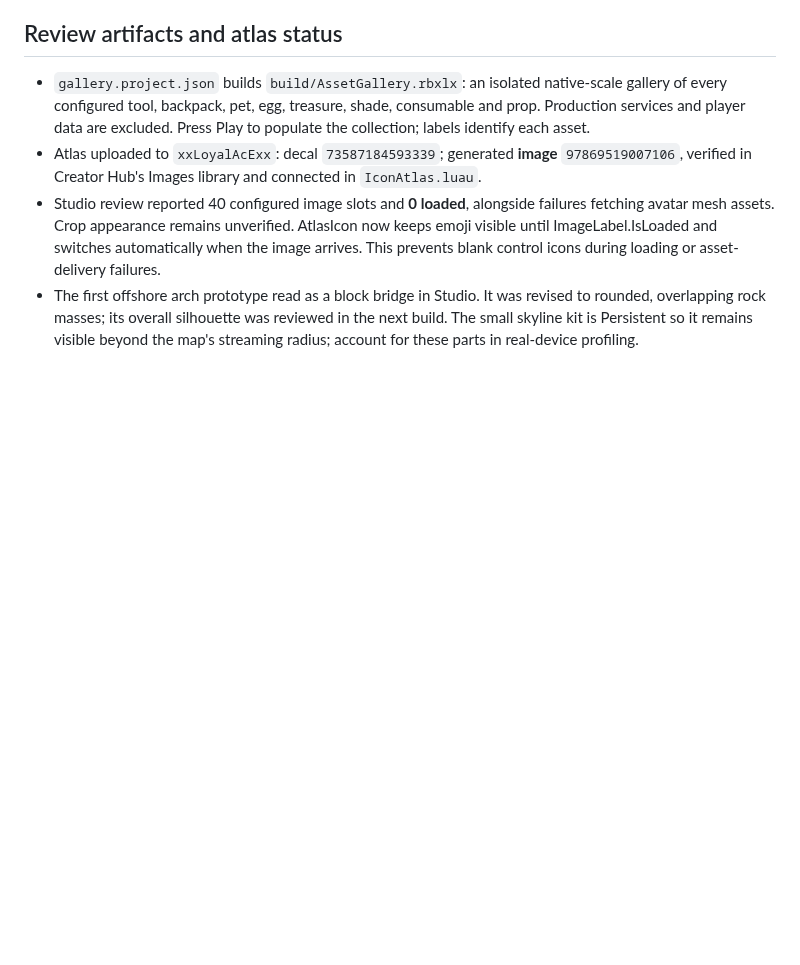
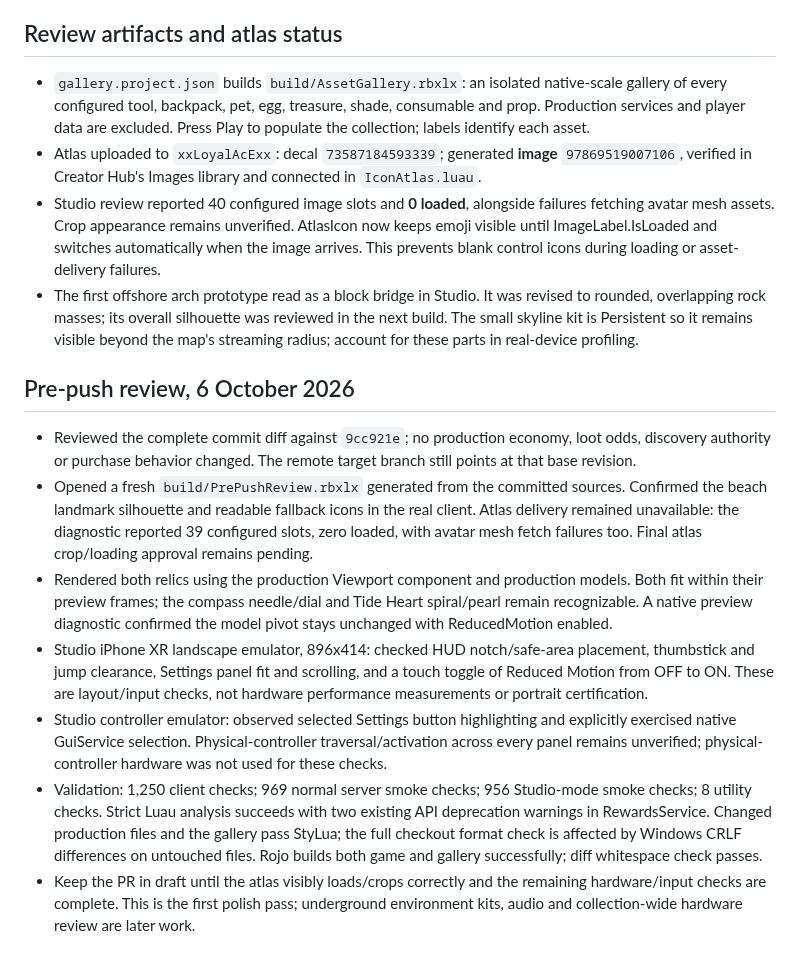
Before and after one commit to hownoms/roblox-dev, a Markdown page: docs/VISUAL_POLISH.md, the part around the change. Drawn GitHub-style; blank space fills up the shorter version.

Commit message:
Document pre-push Studio and phone review results

```diff
--- a/docs/VISUAL_POLISH.md
+++ b/docs/VISUAL_POLISH.md
@@ -58,3 +58,13 @@ Research rationale and official Roblox references are in the workspace's `VISUAL
 - Atlas uploaded to `xxLoyalAcExx`: decal `73587184593339`; generated **image** `97869519007106`, verified in Creator Hub's Images library and connected in `IconAtlas.luau`.
 - Studio review reported 40 configured image slots and **0 loaded**, alongside failures fetching avatar mesh assets. Crop appearance remains unverified. AtlasIcon now keeps emoji visible until ImageLabel.IsLoaded and switches automatically when the image arrives. This prevents blank control icons during loading or asset-delivery failures.
 - The first offshore arch prototype read as a block bridge in Studio. It was revised to rounded, overlapping rock masses; its overall silhouette was reviewed in the next build. The small skyline kit is Persistent so it remains visible beyond the map's streaming radius; account for these parts in real-device profiling.
+
+## Pre-push review, 6 October 2026
+
+- Reviewed the complete commit diff against `9cc921e`; no production economy, loot odds, discovery authority or purchase behavior changed. The remote target branch still points at that base revision.
+- Opened a fresh `build/PrePushReview.rbxlx` generated from the committed sources. Confirmed the beach landmark silhouette and readable fallback icons in the real client. Atlas delivery remained unavailable: the diagnostic reported 39 configured slots, zero loaded, with avatar mesh fetch failures too. Final atlas crop/loading approval remains pending.
+- Rendered both relics using the production Viewport component and production models. Both fit within their preview frames; the compass needle/dial and Tide Heart spiral/pearl remain recognizable. A native preview diagnostic confirmed the model pivot stays unchanged with ReducedMotion enabled.
+- Studio iPhone XR landscape emulator, 896x414: checked HUD notch/safe-area placement, thumbstick and jump clearance, Settings panel fit and scrolling, and a touch toggle of Reduced Motion from OFF to ON. These are layout/input checks, not hardware performance measurements or portrait certification.
+- Studio controller emulator: observed selected Settings button highlighting and explicitly exercised native GuiService selection. Physical-controller traversal/activation across every panel remains unverified; physical-controller hardware was not used for these checks.
+- Validation: 1,250 client checks; 969 normal server smoke checks; 956 Studio-mode smoke checks; 8 utility checks. Strict Luau analysis succeeds with two existing API deprecation warnings in RewardsService. Changed production files and the gallery pass StyLua; the full checkout format check is affected by Windows CRLF differences on untouched files. Rojo builds both game and gallery successfully; diff whitespace check passes.
+- Keep the PR in draft until the atlas visibly loads/crops correctly and the remaining hardware/input checks are complete. This is the first polish pass; underground environment kits, audio and collection-wide hardware review are later work.
```
